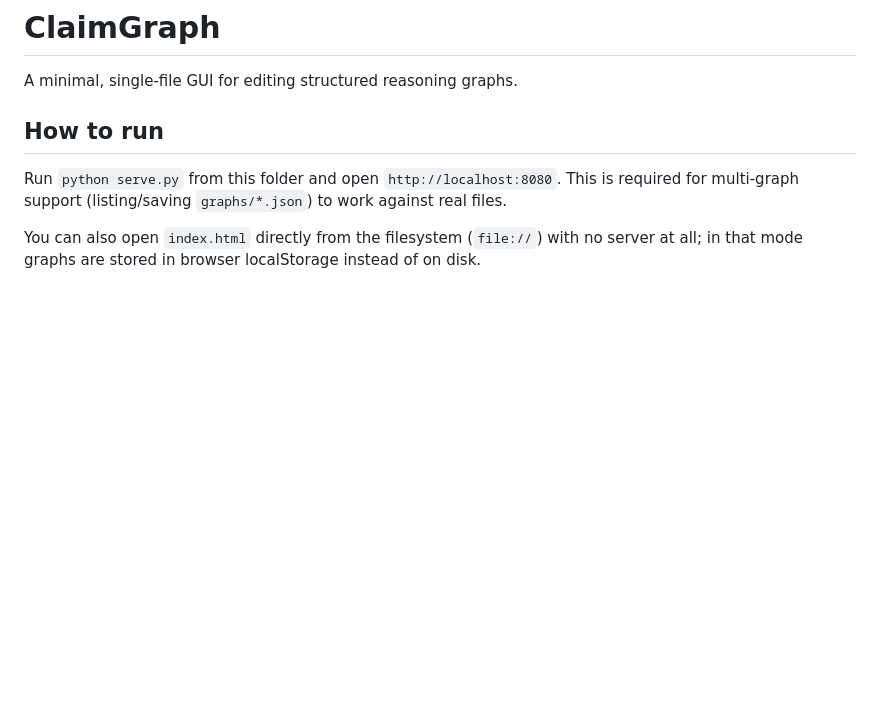
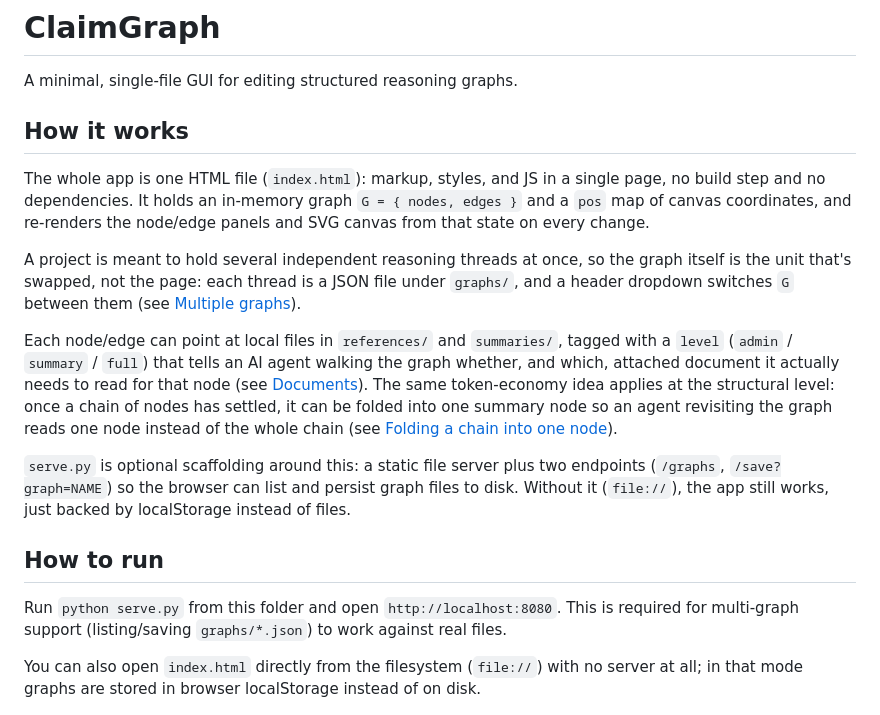
Before and after one commit to ThiesWeel/ClaimGraph, a Markdown page: README.md, the part around the change. Drawn GitHub-style; blank space fills up the shorter version.

Commit message:
Add a How it works overview to README
A reader had to piece the architecture together feature-by-feature;
this gives the mental model up front before the detail sections.

```diff
--- a/README.md
+++ b/README.md
@@ -1,6 +1,29 @@
 # ClaimGraph
 
 A minimal, single-file GUI for editing structured reasoning graphs.
+
+## How it works
+
+The whole app is one HTML file (`index.html`): markup, styles, and JS in a single page, no
+build step and no dependencies. It holds an in-memory graph `G = { nodes, edges }` and a
+`pos` map of canvas coordinates, and re-renders the node/edge panels and SVG canvas from
+that state on every change.
+
+A project is meant to hold several independent reasoning threads at once, so the graph
+itself is the unit that's swapped, not the page: each thread is a JSON file under `graphs/`,
+and a header dropdown switches `G` between them (see [Multiple graphs](#multiple-graphs-tabs)).
+
+Each node/edge can point at local files in `references/` and `summaries/`, tagged with a
+`level` (`admin` / `summary` / `full`) that tells an AI agent walking the graph whether, and
+which, attached document it actually needs to read for that node (see
+[Documents](#documents)). The same token-economy idea applies at the structural level: once
+a chain of nodes has settled, it can be folded into one summary node so an agent revisiting
+the graph reads one node instead of the whole chain (see
+[Folding a chain into one node](#folding-a-chain-into-one-node)).
+
+`serve.py` is optional scaffolding around this: a static file server plus two endpoints
+(`/graphs`, `/save?graph=NAME`) so the browser can list and persist graph files to disk.
+Without it (`file://`), the app still works, just backed by localStorage instead of files.
 
 ## How to run
 
```
